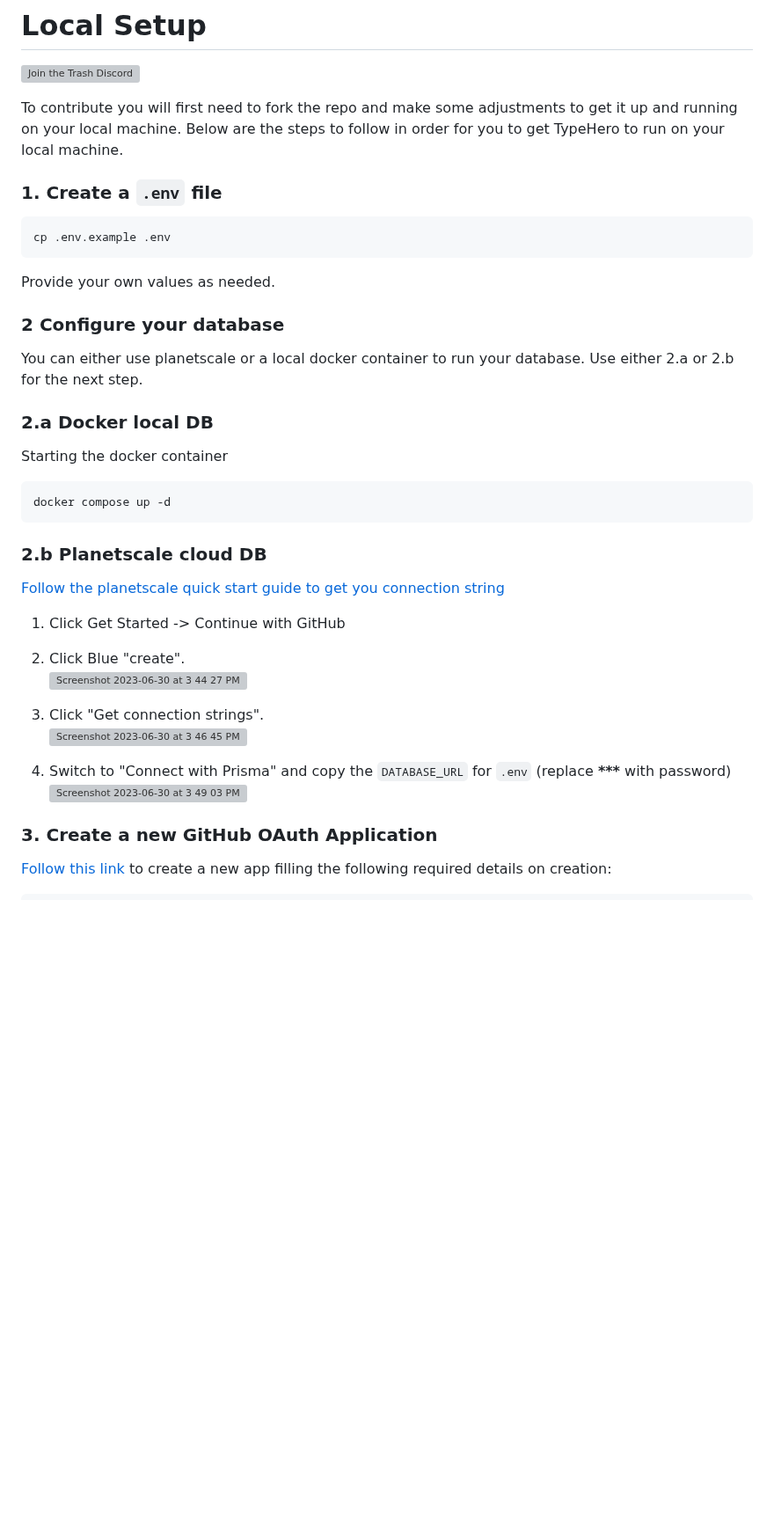
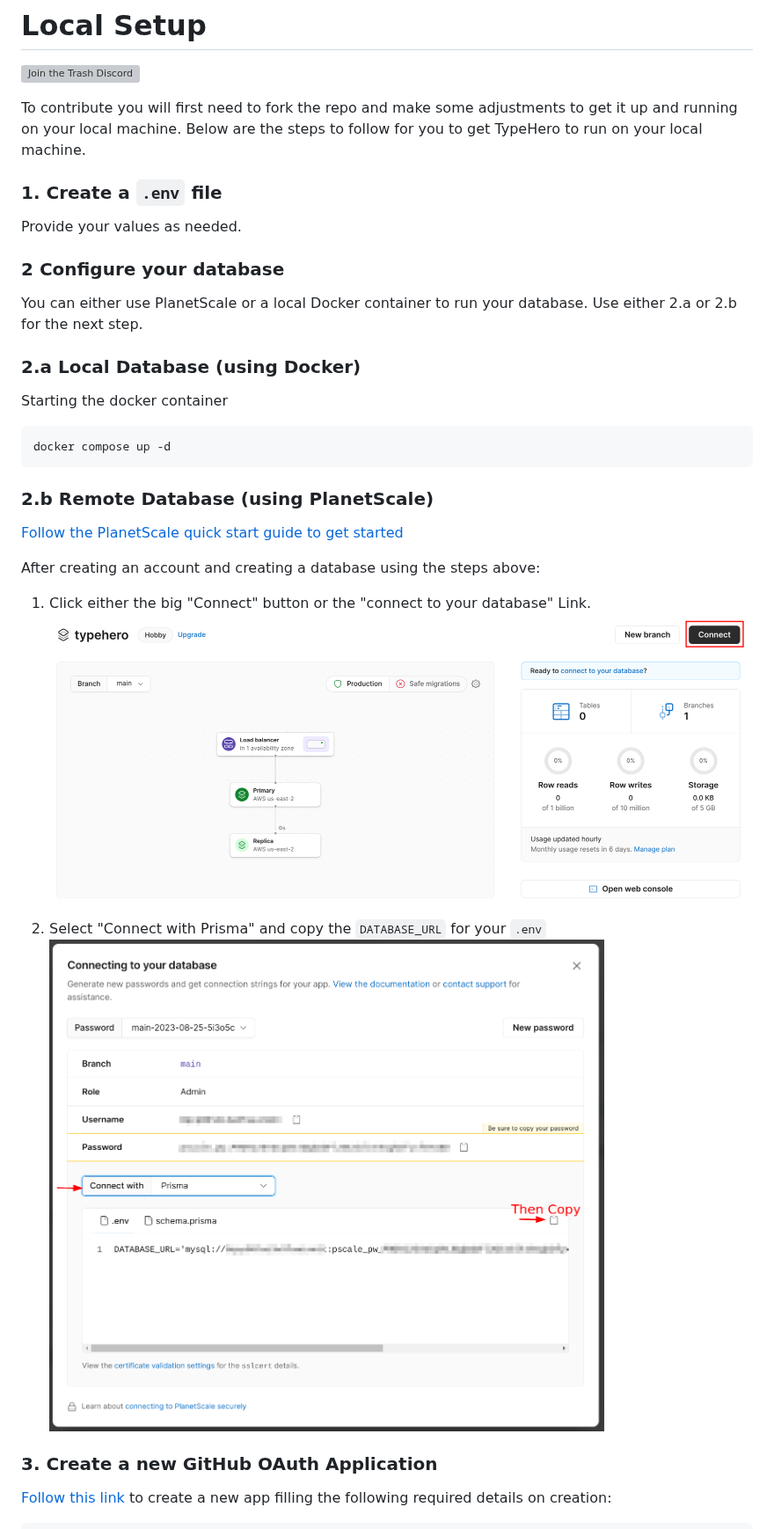
Before and after one commit to typehero/typehero, a Markdown page: LOCAL.md, the part around one of its changes. Shown at 88% size. GitHub-like rendering; pictures changed too: media/connect.png (added), media/getting-connection-string.png (added); blank space fills up the shorter version; grey boxes are pictures that could not be loaded.

Commit message:
Fix Broken Images and Update PlanetScale Steps (#427)
* update LOCAL.md

* add connecting to db screenshot

* add image

* add screenshots

* add connection string

* remove unused image

* fix minor typos

* fix lines

````diff
--- a/LOCAL.md
+++ b/LOCAL.md
@@ -5,23 +5,18 @@
 [trash-discord]: https://discord.gg/trashdev
 
 To contribute you will first need to fork the repo and make some adjustments to
-get it up and running on your local machine. Below are the steps to follow in
-order for you to get TypeHero to run on your local machine.
+get it up and running on your local machine. Below are the steps to follow for you to get TypeHero to run on your local machine.
 
 ### 1. Create a `.env` file
 
-```
-cp .env.example .env
-```
-
-Provide your own values as needed.
+Provide your values as needed.
 
 ### 2 Configure your database
 
-You can either use planetscale or a local docker container to run your database.
+You can either use PlanetScale or a local Docker container to run your database.
 Use either 2.a or 2.b for the next step.
 
-### 2.a Docker local DB
+### 2.a Local Database (using Docker)
 
 Starting the docker container
 
@@ -29,20 +24,18 @@ Starting the docker container
 docker compose up -d
 ```
 
-### 2.b Planetscale cloud DB
+### 2.b Remote Database (using PlanetScale)
 
-[Follow the planetscale quick start guide to get you connection string][planetscale-quick-start]
+[Follow the PlanetScale quick start guide to get started][planetscale-quick-start]
 
-1. Click Get Started -> Continue with GitHub
-2. Click Blue "create".
-   <br/><img width="444" alt="Screenshot 2023-06-30 at 3 44 27 PM" src="https://github.com/bautistaaa/typehero/assets/31113245/c30929fe-68ca-407d-9894-ef2ea52ced3c">
+After creating an account and creating a database using the steps above:
+1. Click either the big "Connect" button or the "connect to your database" Link.
+![connect](./media/connect.png)
 
-3. Click "Get connection strings".
-   <br/><img width="429" alt="Screenshot 2023-06-30 at 3 46 45 PM" src="https://github.com/bautistaaa/typehero/assets/31113245/c06a5829-92e6-417f-a5e6-083b7690923f">
 
-4. Switch to "Connect with Prisma" and copy the `DATABASE_URL` for `.env`
-   (replace **\*\*\*** with password)
-   <br/><img width="344" alt="Screenshot 2023-06-30 at 3 49 03 PM" src="https://github.com/bautistaaa/typehero/assets/31113245/4c9694ef-b954-47a8-9954-c2b677a1123a">
+2. Select "Connect with Prisma" and copy the `DATABASE_URL` for your `.env`
+![getting the connection string](./media/getting-connection-string.png)
+
 
 ### 3. Create a new GitHub OAuth Application
 
````
Also changed, not shown: other parts of LOCAL.md (+1 -1 lines), CONTRIBUTING.md (+2 -3 lines).
